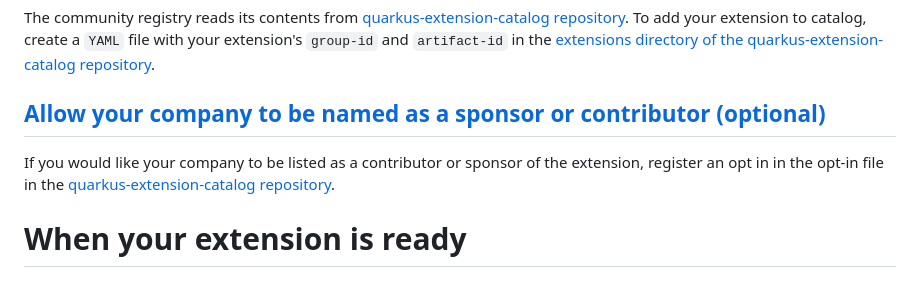
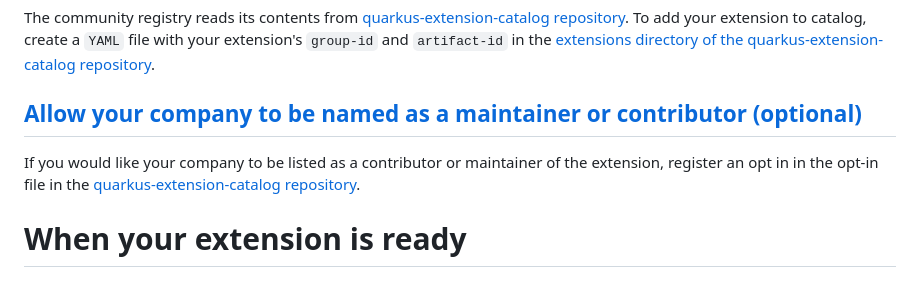
Before and after one commit to quarkiverse/quarkiverse, a Markdown page: docs/ChecklistForNewProjects.md, the part around the change. GitHub-like rendering.

Commit message:
Reword sponsor to maintainer

```diff
--- a/docs/ChecklistForNewProjects.md
+++ b/docs/ChecklistForNewProjects.md
@@ -55,9 +55,9 @@ Once extensions are included in the registry, they will automatically be availab
 
 The community registry reads its contents from [quarkus-extension-catalog repository](https://github.com/quarkusio/quarkus-extension-catalog/tree/main/extensions). To add your extension to catalog, create a `YAML` file with your extension's `group-id` and `artifact-id` in the [extensions directory of the quarkus-extension-catalog repository](https://github.com/quarkusio/quarkus-extension-catalog/tree/main/extensions).
 
-## [Allow your company to be named as a sponsor or contributor (optional)](https://github.com/quarkusio/quarkus-extension-catalog#extensions)
+## [Allow your company to be named as a maintainer or contributor (optional)](https://github.com/quarkusio/quarkus-extension-catalog#extensions)
 
-If you would like your company to be listed as a contributor or sponsor of the extension, register an opt in in the
+If you would like your company to be listed as a contributor or maintainer of the extension, register an opt in in the
  opt-in file in the [quarkus-extension-catalog repository](https://github.com/quarkusio/quarkus-extension-catalog/blob/main/named-contributing-orgs-opt-in.yml).
 
 # When your extension is ready
```
